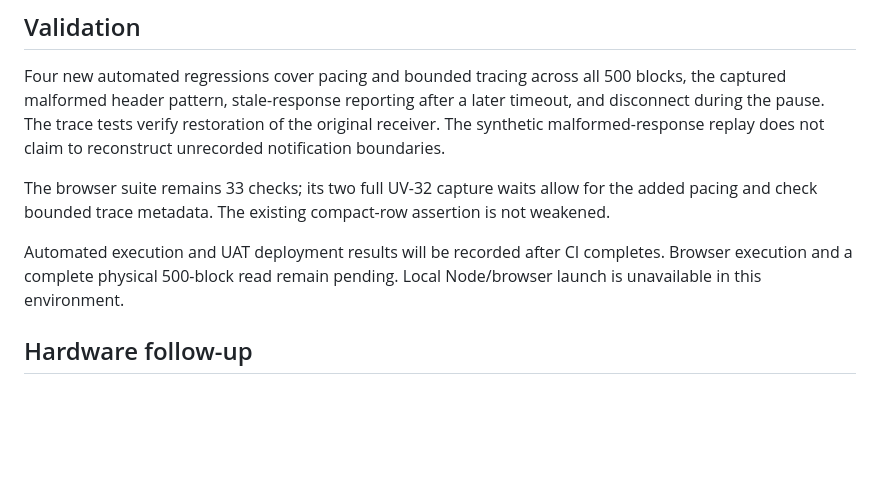
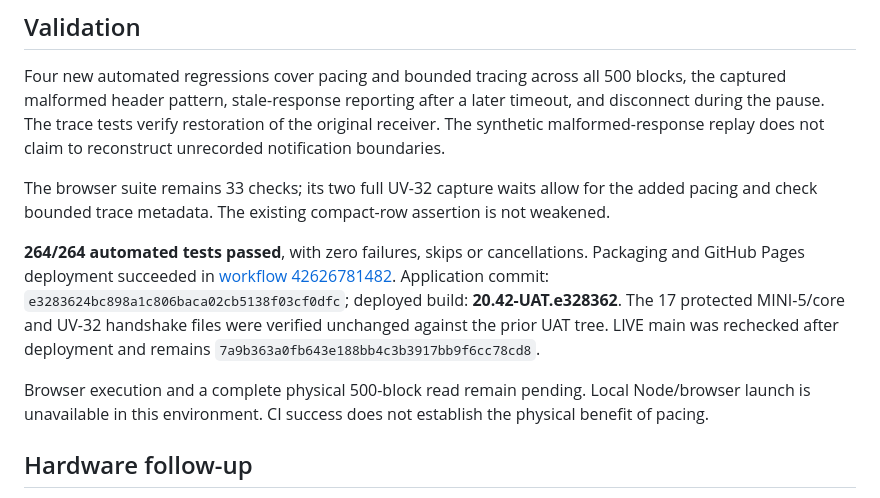
Before and after one commit to K4RJM/baofeng-mini5-bt-cps-unofficial-uat, a Markdown page: docs/RELEASE-20.42.md, the part around the change. Drawn GitHub-style; blank space fills up the shorter version.

Commit message:
docs: record v20.42 UAT deployment and 264 passing tests [skip ci]

```diff
--- a/docs/RELEASE-20.42.md
+++ b/docs/RELEASE-20.42.md
@@ -22,7 +22,9 @@ Four new automated regressions cover pacing and bounded tracing across all 500 b
 
 The browser suite remains 33 checks; its two full UV-32 capture waits allow for the added pacing and check bounded trace metadata. The existing compact-row assertion is not weakened.
 
-Automated execution and UAT deployment results will be recorded after CI completes. Browser execution and a complete physical 500-block read remain pending. Local Node/browser launch is unavailable in this environment.
+**264/264 automated tests passed**, with zero failures, skips or cancellations. Packaging and GitHub Pages deployment succeeded in [workflow 42626781482](https://github.com/K4RJM/baofeng-mini5-bt-cps-unofficial-uat/actions/runs/42626781482). Application commit: `e3283624bc898a1c806baca02cb5138f03cf0dfc`; deployed build: **20.42-UAT.e328362**. The 17 protected MINI-5/core and UV-32 handshake files were verified unchanged against the prior UAT tree. LIVE main was rechecked after deployment and remains `7a9b363a0fb643e188bb4c3b3917bb9f6cc78cd8`.
+
+Browser execution and a complete physical 500-block read remain pending. Local Node/browser launch is unavailable in this environment. CI success does not establish the physical benefit of pacing.
 
 ## Hardware follow-up
 
```
Also changed, not shown: docs/CODEX-PROGRESS.md (+2 -2 lines).
